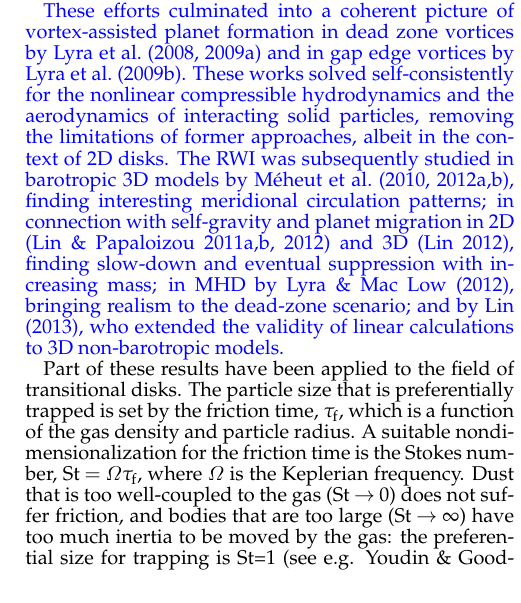
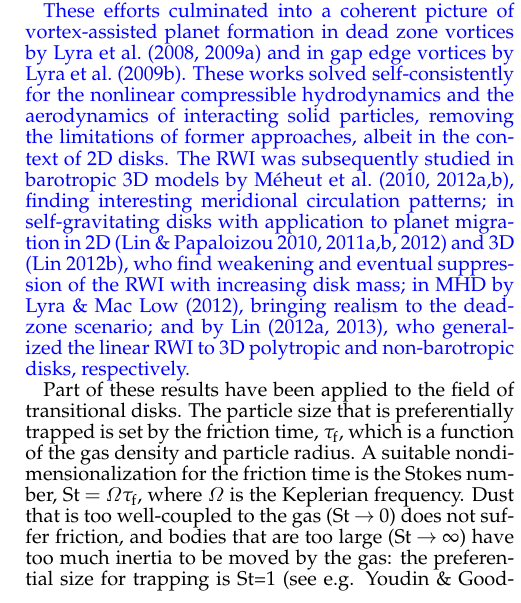
Before and after one commit to minkailin/transitional-disk, a LaTeX document (tex/trapping.tex): part of one column of page 2 of 11, cut so that both start at the same text. Compiled offline with pdfLaTeX; a LaTeX package or settings file that is missing is left out; a missing bibliography style is replaced by a similar one.

Commit message:
minor wording edits. new refs. good to go.

```diff
--- a/tex/trapping.tex
+++ b/tex/trapping.tex
@@ -177,12 +177,12 @@ self-consistently for the nonlinear compressible hydrodynamics and the
 aerodynamics of interacting solid particles, removing the limitations
 of former approaches, albeit in the context of 2D disks. The RWI was subsequently studied in barotropic 3D
 models by \citet{Meheut10,Meheut12a,Meheut12b}, finding interesting
-meridional circulation patterns; in connection with self-gravity and
-planet migration in 2D \citep{Lin-Papaloizou11a,Lin-Papaloizou11b,Lin-Papaloizou12}
-and 3D \citep{Lin12}, finding slow-down and eventual suppression with
-increasing mass; in MHD by \citet{Lyra-MacLow12}, bringing realism to the dead-zone
-scenario; and by \citet{Lin13}, who extended the validity of linear
-calculations to 3D non-barotropic models.}
+meridional circulation patterns; in self-gravitating disks with application to
+planet migration in 2D \citep{Lin-Papaloizou10,Lin-Papaloizou11a,Lin-Papaloizou11b,Lin-Papaloizou12}
+and 3D \citep{Lin12b}, who find weakening and eventual suppression of the RWI with
+increasing disk mass; in MHD by \citet{Lyra-MacLow12}, bringing realism to the dead-zone
+scenario; and by \citet{Lin12, Lin13}, who generalized the linear RWI
+to 3D polytropic and non-barotropic disks, respectively. }
 
 Part of these results have been applied to the field of
 transitional disks. The particle size that is
```
Also changed, not shown: tex/trapping.tex (4 more changed lines).
